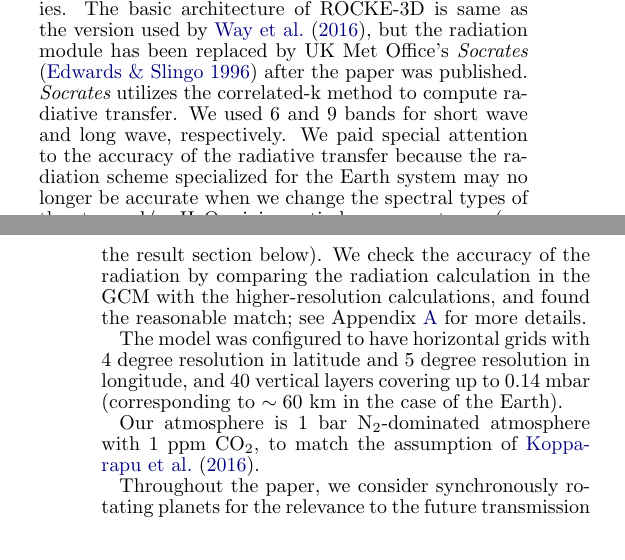
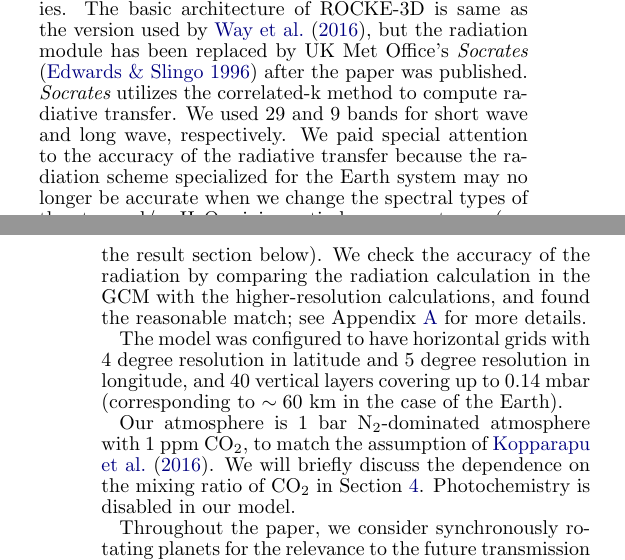
Before and after one commit to GyonShojaah/GCM_qstrato, a LaTeX document (GCM_qstrato.tex): two parts of the columns of pages 2 and 3 of 9, joined at a grey line, cut so that both start at the same text. Compiled offline with pdfLaTeX.

Commit message:
photochemistry is disabled

```diff
--- a/GCM_qstrato.tex
+++ b/GCM_qstrato.tex
@@ -156,13 +156,15 @@ We use a 3-dimensional GCM named {\it ROCKE-3D} \citep{way2016,ROCKE3D} \memo{ci
 This is a generalization from the GCM called {\it ModelE2} \citep{Schmidt2014}, which has been developed for the Earth at NASA's Goddard Institute for Space Studies.
 The basic architecture of ROCKE-3D is same as the version used by \citet{way2016}, but the radiation module has been replaced by UK Met Office's {\it Socrates} \citep{Edwards1996} after the paper was published.
 {\it Socrates} utilizes the correlated-k method to compute radiative transfer.
-We used 6 and 9 bands for short wave and long wave, respectively.
+We used 29 and 9 bands for short wave and long wave, respectively.
 We paid special attention to the accuracy of the radiative transfer because the radiation scheme specialized for the Earth system may no longer be accurate when we change the spectral types of the star and/or \water mixing ratio becomes extreme (see the result section below).
 We check the accuracy of the radiation by comparing the radiation calculation in the GCM with the higher-resolution calculations, and found the reasonable match;  see Appendix \ref{ap:radiation} for more details.
 
 The model was configured to have horizontal grids with 4 degree resolution in latitude and 5 degree resolution in longitude, and 40 vertical layers covering up to 0.14 mbar (corresponding to $\sim 60$ km in the case of the Earth).
 
 Our atmosphere is 1 bar N$_2$-dominated atmosphere with 1 ppm CO$_2$, to match the assumption of \citet{Kopparapu2016}.
+We will briefly discuss the dependence on the mixing ratio of CO$_2$ in Section \ref{s:sensitivity}.
+Photochemistry is disabled in our model.
 
 Throughout the paper, we consider synchronously rotating planets for the relevance to the future transmission observations of close-in systems \memo{mention the possibility of non-synchronously rotating situation?}.
 We consider aqua planets, i.e., the planets are wholly covered with water.
```
